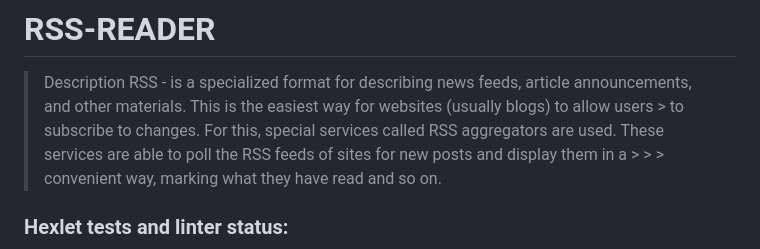
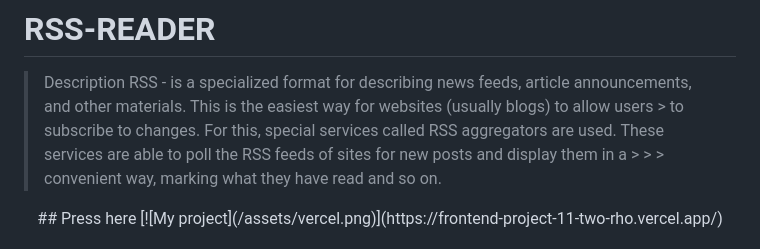
Before and after one commit to Jekaterina111/frontend-project-11, a Markdown page: README.md, the part around the change printed below. Drawn GitHub-style.

```diff
--- a/README.md
+++ b/README.md
@@ -2,11 +2,8 @@
 
 > Description RSS - is a specialized format for describing news feeds, article announcements, and other materials. This is the easiest way for websites (usually blogs) to allow users > to subscribe to changes. For this, special services called RSS aggregators are used. These services are able to poll the RSS feeds of sites for new posts and display them in a > > > convenient way, marking what they have read and so on.
 
-
-### Hexlet tests and linter status:
-
 <div align="center">
-
+## Press here
 [![My project](/assets/vercel.png)](https://frontend-project-11-two-rho.vercel.app/)
 
 </div>
```
Also changed, not shown: other parts of README.md (+10 -2 lines), assets/JavaScript-logo.png (added), assets/i18next.jpg (added), assets/yup.png (added).
